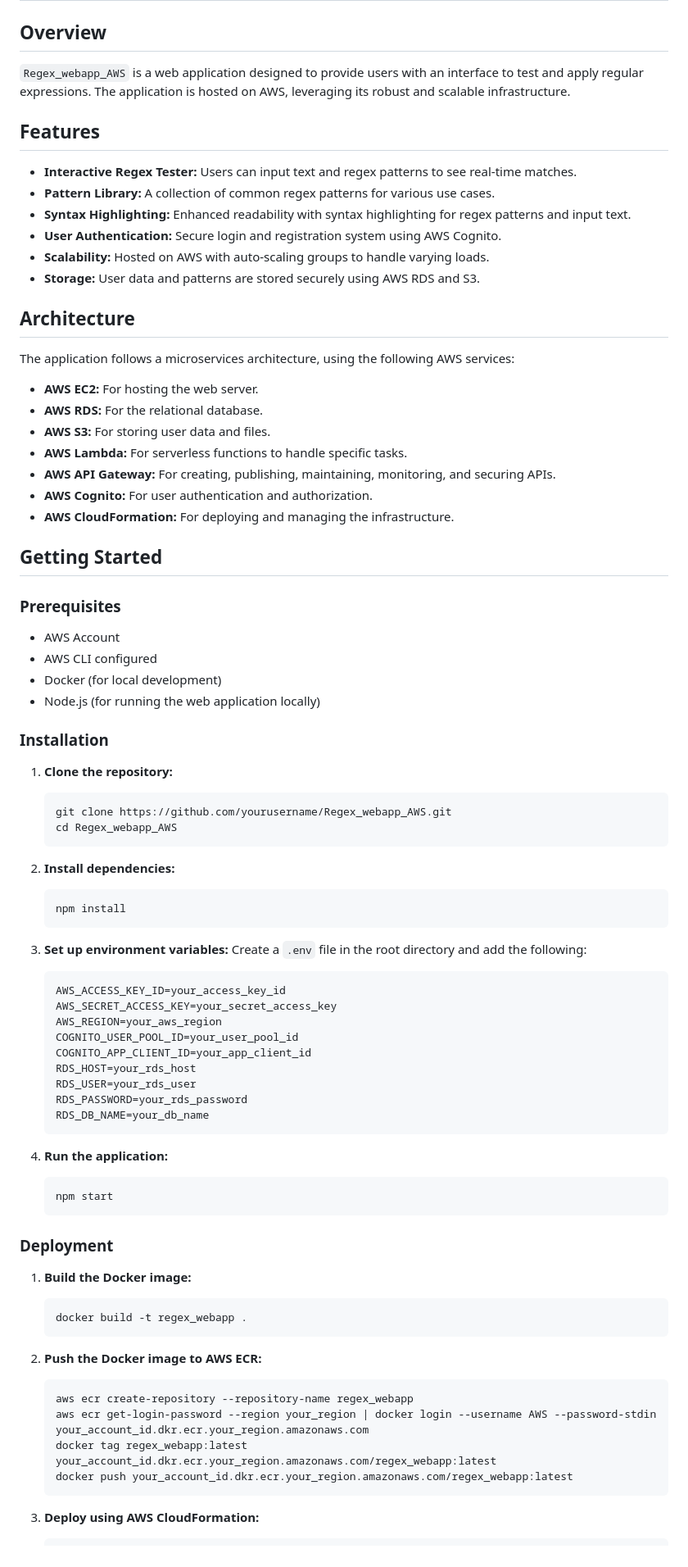
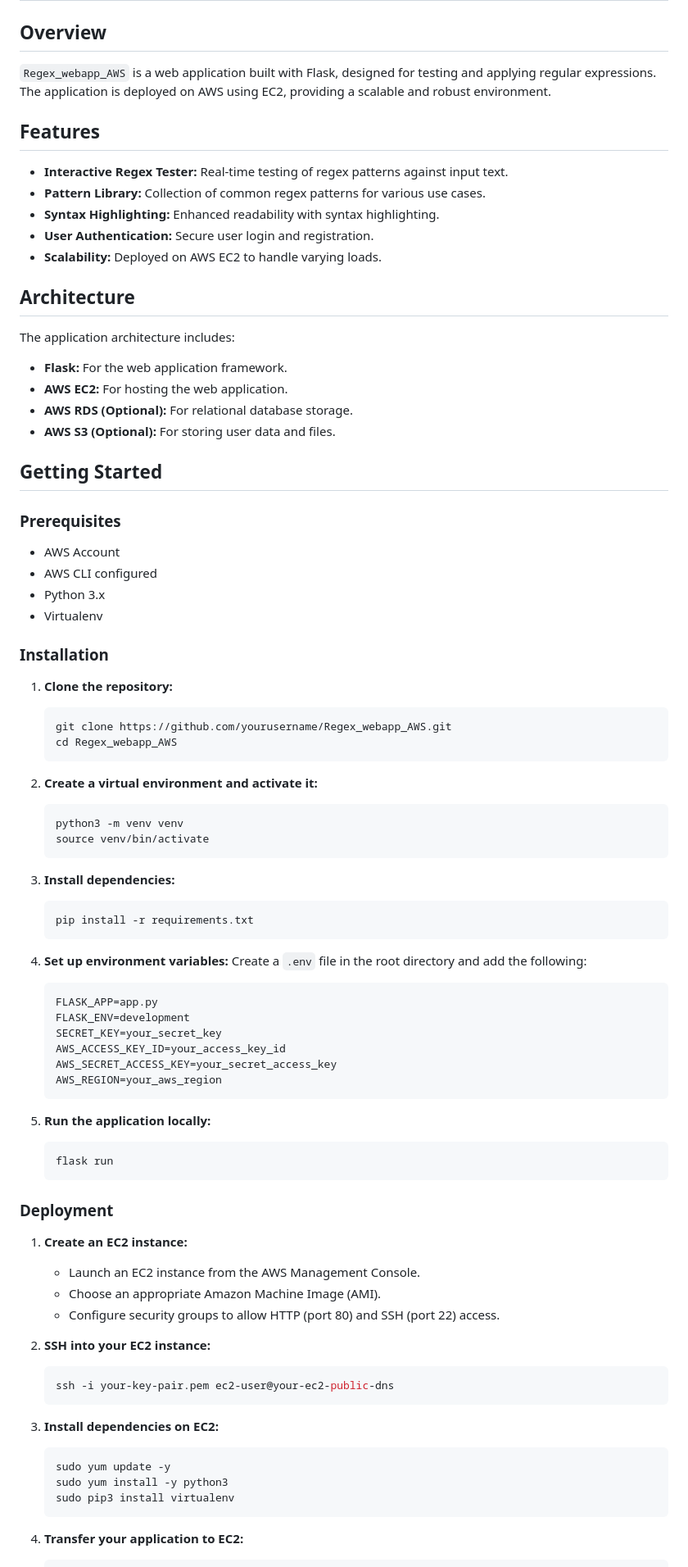
Before and after one commit to dileepmanelli/Regex_webapp_AWS, a Markdown page: README.md, the part around one of its changes. Shown at 82% size. Rendered like a GitHub page.

````diff
--- a/README.md
+++ b/README.md
@@ -1,33 +1,29 @@
 # Regex_webapp_AWS
 
 ## Overview
-`Regex_webapp_AWS` is a web application designed to provide users with an interface to test and apply regular expressions. The application is hosted on AWS, leveraging its robust and scalable infrastructure.
+`Regex_webapp_AWS` is a web application built with Flask, designed for testing and applying regular expressions. The application is deployed on AWS using EC2, providing a scalable and robust environment.
 
 ## Features
-- **Interactive Regex Tester:** Users can input text and regex patterns to see real-time matches.
-- **Pattern Library:** A collection of common regex patterns for various use cases.
-- **Syntax Highlighting:** Enhanced readability with syntax highlighting for regex patterns and input text.
-- **User Authentication:** Secure login and registration system using AWS Cognito.
-- **Scalability:** Hosted on AWS with auto-scaling groups to handle varying loads.
-- **Storage:** User data and patterns are stored securely using AWS RDS and S3.
+- **Interactive Regex Tester:** Real-time testing of regex patterns against input text.
+- **Pattern Library:** Collection of common regex patterns for various use cases.
+- **Syntax Highlighting:** Enhanced readability with syntax highlighting.
+- **User Authentication:** Secure user login and registration.
+- **Scalability:** Deployed on AWS EC2 to handle varying loads.
 
 ## Architecture
-The application follows a microservices architecture, using the following AWS services:
-- **AWS EC2:** For hosting the web server.
-- **AWS RDS:** For the relational database.
-- **AWS S3:** For storing user data and files.
-- **AWS Lambda:** For serverless functions to handle specific tasks.
-- **AWS API Gateway:** For creating, publishing, maintaining, monitoring, and securing APIs.
-- **AWS Cognito:** For user authentication and authorization.
-- **AWS CloudFormation:** For deploying and managing the infrastructure.
+The application architecture includes:
+- **Flask:** For the web application framework.
+- **AWS EC2:** For hosting the web application.
+- **AWS RDS (Optional):** For relational database storage.
+- **AWS S3 (Optional):** For storing user data and files.
 
 ## Getting Started
 
 ### Prerequisites
 - AWS Account
 - AWS CLI configured
-- Docker (for local development)
-- Node.js (for running the web application locally)
+- Python 3.x
+- Virtualenv
 
 ### Installation
 
@@ -37,44 +33,51 @@ The application follows a microservices architecture, using the following AWS se
     cd Regex_webapp_AWS
     ```
 
-2. **Install dependencies:**
+2. **Create a virtual environment and activate it:**
     ```sh
-    npm install
+    python3 -m venv venv
+    source venv/bin/activate
     ```
 
-3. **Set up environment variables:**
+3. **Install dependencies:**
+    ```sh
+    pip install -r requirements.txt
+    ```
+
+4. **Set up environment variables:**
     Create a `.env` file in the root directory and add the following:
     ```plaintext
+    FLASK_APP=app.py
+    FLASK_ENV=development
+    SECRET_KEY=your_secret_key
     AWS_ACCESS_KEY_ID=your_access_key_id
     AWS_SECRET_ACCESS_KEY=your_secret_access_key
     AWS_REGION=your_aws_region
-    COGNITO_USER_POOL_ID=your_user_pool_id
-    COGNITO_APP_CLIENT_ID=your_app_client_id
-    RDS_HOST=your_rds_host
-    RDS_USER=your_rds_user
-    RDS_PASSWORD=your_rds_password
-    RDS_DB_NAME=your_db_name
     ```
 
-4. **Run the application:**
+5. **Run the application locally:**
     ```sh
-    npm start
+    flask run
     ```
 
 ### Deployment
 
-1. **Build the Docker image:**
+1. **Create an EC2 instance:**
+    - Launch an EC2 instance from the AWS Management Console.
+    - Choose an appropriate Amazon Machine Image (AMI).
+    - Configure security groups to allow HTTP (port 80) and SSH (port 22) access.
+
+2. **SSH into your EC2 instance:**
     ```sh
-    docker build -t regex_webapp .
+    ssh -i your-key-pair.pem ec2-user@your-ec2-public-dns
     ```
 
-2. **Push the Docker image to AWS ECR:**
+3. **Install dependencies on EC2:**
     ```sh
-    aws ecr create-repository --repository-name regex_webapp
-    aws ecr get-login-password --region your_region | docker login --username AWS --password-stdin your_account_id.dkr.ecr.your_region.amazonaws.com
-    docker tag regex_webapp:latest your_account_id.dkr.ecr.your_region.amazonaws.com/regex_webapp:latest
-    docker push your_account_id.dkr.ecr.your_region.amazonaws.com/regex_webapp:latest
+    sudo yum update -y
+    sudo yum install -y python3
+    sudo pip3 install virtualenv
     ```
 
-3. **Deploy using AWS CloudFormation:**
+4. **Transfer your application to EC2:**
     ```sh
````
Also changed, not shown: other parts of README.md (+18 -2 lines).
